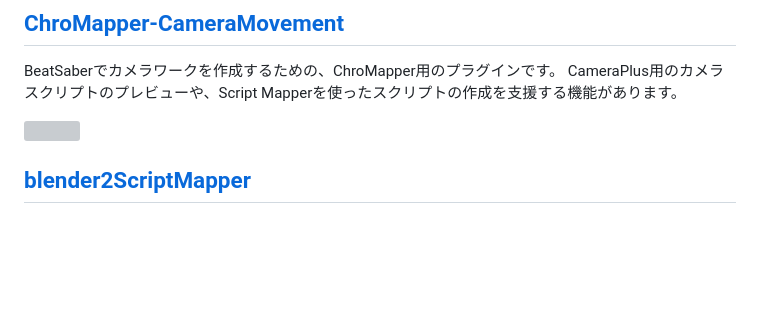
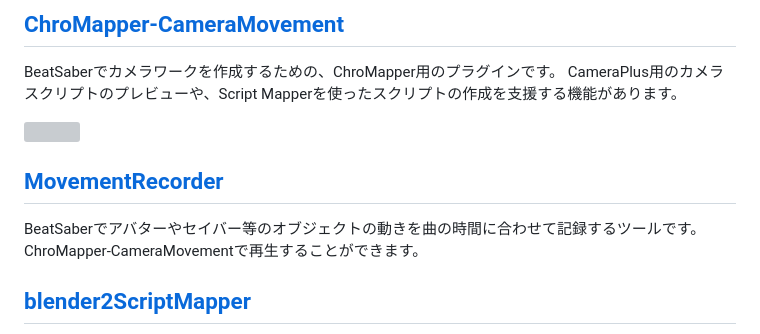
Before and after one commit to rynan4818/rynan4818.github.io, a Markdown page: tool_Introduction.md, the part around the change. Rendered like a GitHub page; blank space fills up the shorter version; grey boxes are pictures that could not be loaded.

```diff
--- a/tool_Introduction.md
+++ b/tool_Introduction.md
@@ -54,6 +54,9 @@ BeatSaberでカメラワークを作成するための、ChroMapper用のプラ
 CameraPlus用のカメラスクリプトのプレビューや、Script Mapperを使ったスクリプトの作成を支援する機能があります。
 
 <img src="https://user-images.githubusercontent.com/14249877/158151048-4d7dbe2e-0df6-4a9d-812a-b977847721b7.png" width="696" hight="443">
+
+## [MovementRecorder](https://github.com/rynan4818/MovementRecorder)
+BeatSaberでアバターやセイバー等のオブジェクトの動きを曲の時間に合わせて記録するツールです。ChroMapper-CameraMovementで再生することができます。
 
 ## [blender2ScriptMapper](https://github.com/rynan4818/blender2ScriptMapper)
 別のカメラスクリプトのカメラパスを読み込めるscriptコマンドを追加した[改造版Script Mapper用](https://github.com/rynan4818/Scriptmapper)に、Blenderで作ったカメラパスをCameraPlus用のカメラスクリプトとして出力するBlender用のスクリプトです。
```
